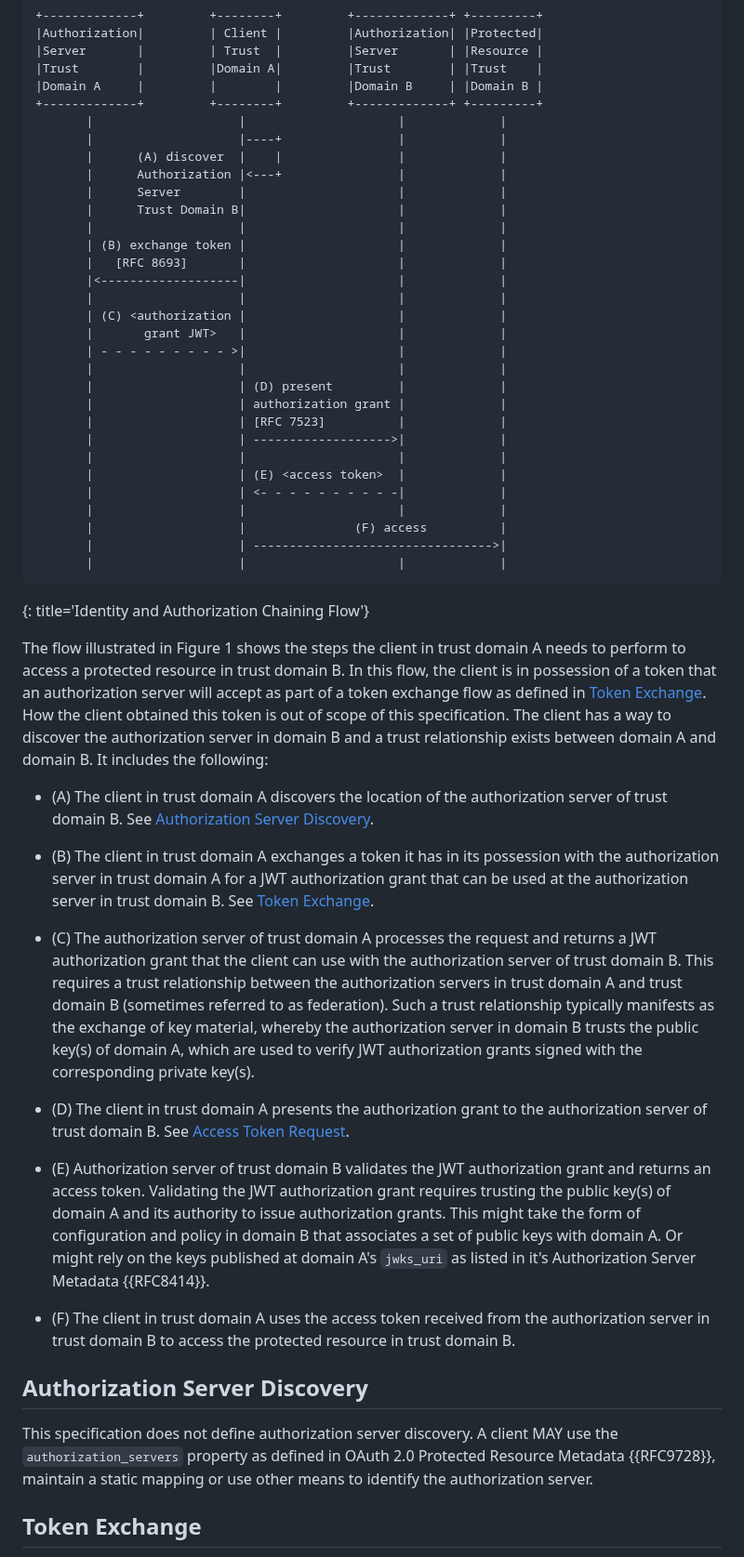
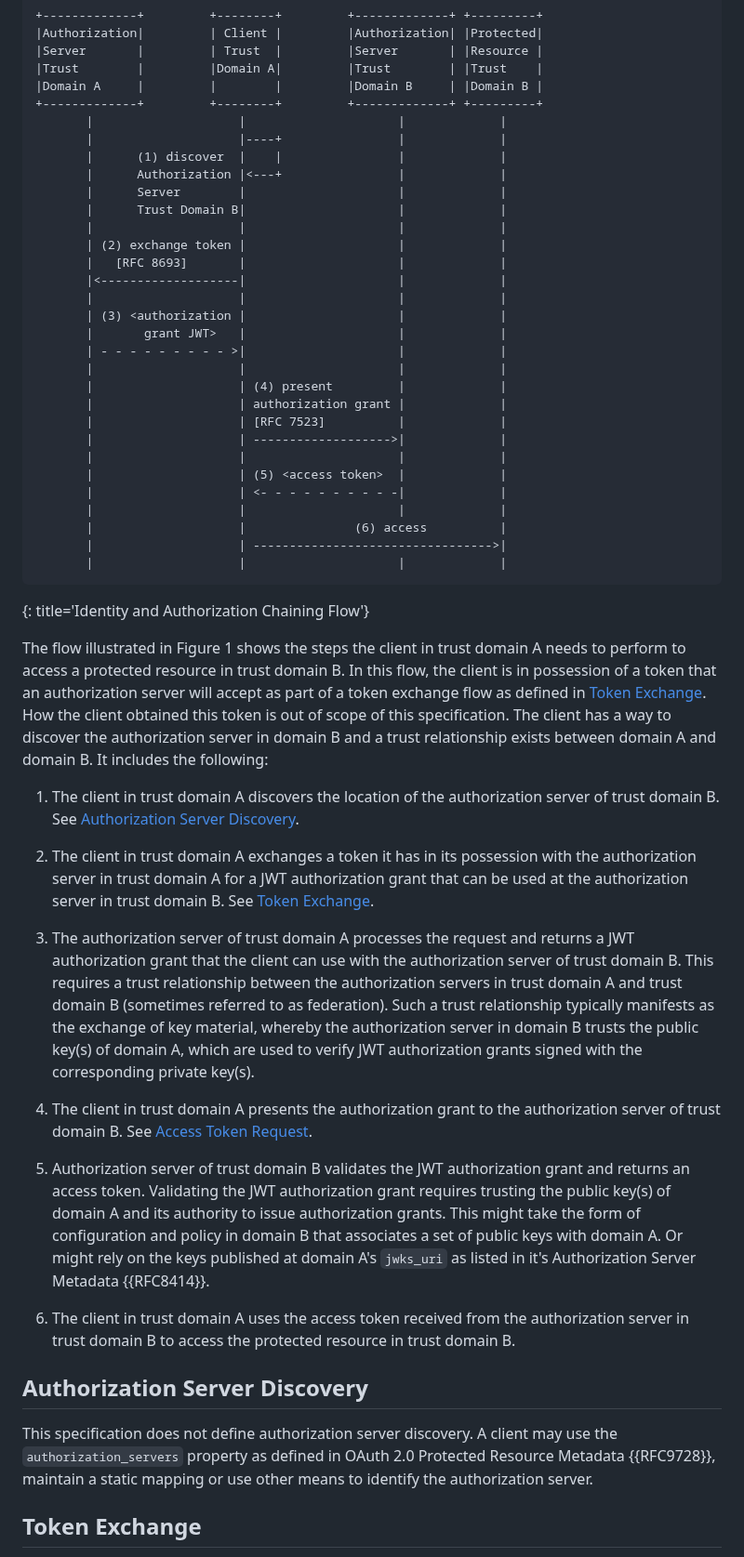
Before and after one commit to oauth-wg/oauth-identity-chaining, a Markdown page: draft-ietf-oauth-identity-chaining.md, the part around one of its changes. Shown at 93% size. Drawn GitHub-style.

```diff
--- a/draft-ietf-oauth-identity-chaining.md
+++ b/draft-ietf-oauth-identity-chaining.md
@@ -96,28 +96,28 @@ Conceptually, this is an exchange within the first domain that produces a JWT au
 +-------------+         +--------+         +-------------+ +---------+
        |                    |                     |             |
        |                    |----+                |             |
-       |      (A) discover  |    |                |             |
+       |      (1) discover  |    |                |             |
        |      Authorization |<---+                |             |
        |      Server        |                     |             |
        |      Trust Domain B|                     |             |
        |                    |                     |             |
-       | (B) exchange token |                     |             |
+       | (2) exchange token |                     |             |
        |   [RFC 8693]       |                     |             |
        |<-------------------|                     |             |
        |                    |                     |             |
-       | (C) <authorization |                     |             |
+       | (3) <authorization |                     |             |
        |       grant JWT>   |                     |             |
        | - - - - - - - - - >|                     |             |
        |                    |                     |             |
-       |                    | (D) present         |             |
+       |                    | (4) present         |             |
        |                    | authorization grant |             |
        |                    | [RFC 7523]          |             |
        |                    | ------------------->|             |
        |                    |                     |             |
-       |                    | (E) <access token>  |             |
+       |                    | (5) <access token>  |             |
        |                    | <- - - - - - - - - -|             |
        |                    |                     |             |
-       |                    |               (F) access          |
+       |                    |               (6) access          |
        |                    | --------------------------------->|
        |                    |                     |             |
 ~~~~
@@ -125,21 +125,21 @@ Conceptually, this is an exchange within the first domain that produces a JWT au
 
 The flow illustrated in Figure 1 shows the steps the client in trust domain A needs to perform to access a protected resource in trust domain B. In this flow, the client is in possession of a token that an authorization server will accept as part of a token exchange flow as defined in [Token Exchange](#token-exchange). How the client obtained this token is out of scope of this specification. The client has a way to discover the authorization server in domain B and a trust relationship exists between domain A and domain B. It includes the following:
 
-* (A) The client in trust domain A discovers the location of the authorization server of trust domain B. See [Authorization Server Discovery](#authorization-server-discovery).
+1. The client in trust domain A discovers the location of the authorization server of trust domain B. See [Authorization Server Discovery](#authorization-server-discovery).
 
-* (B) The client in trust domain A exchanges a token it has in its possession with the authorization server in trust domain A for a JWT authorization grant that can be used at the authorization server in trust domain B. See [Token Exchange](#token-exchange).
+1. The client in trust domain A exchanges a token it has in its possession with the authorization server in trust domain A for a JWT authorization grant that can be used at the authorization server in trust domain B. See [Token Exchange](#token-exchange).
 
-* (C) The authorization server of trust domain A processes the request and returns a JWT authorization grant that the client can use with the authorization server of trust domain B. This requires a trust relationship between the authorization servers in trust domain A and trust domain B (sometimes referred to as federation). Such a trust relationship typically manifests as the exchange of key material, whereby the authorization server in domain B trusts the public key(s) of domain A, which are used to verify JWT authorization grants signed with the corresponding private key(s).
+1. The authorization server of trust domain A processes the request and returns a JWT authorization grant that the client can use with the authorization server of trust domain B. This requires a trust relationship between the authorization servers in trust domain A and trust domain B (sometimes referred to as federation). Such a trust relationship typically manifests as the exchange of key material, whereby the authorization server in domain B trusts the public key(s) of domain A, which are used to verify JWT authorization grants signed with the corresponding private key(s).
 
-* (D) The client in trust domain A presents the authorization grant to the authorization server of trust domain B. See [Access Token Request](#atr).
+1. The client in trust domain A presents the authorization grant to the authorization server of trust domain B. See [Access Token Request](#atr).
 
-* (E) Authorization server of trust domain B validates the JWT authorization grant and returns an access token.
+1. Authorization server of trust domain B validates the JWT authorization grant and returns an access token.
  Validating the JWT authorization grant requires trusting the public key(s) of domain A and its authority to issue authorization grants. This might take the form of configuration and policy in domain B that associates a set of public keys with domain A. Or might rely on the keys published at domain A's `jwks_uri` as listed in it's Authorization Server Metadata {{RFC8414}}.
 
-* (F) The client in trust domain A uses the access token received from the authorization server in trust domain B to access the protected resource in trust domain B.
+1. The client in trust domain A uses the access token received from the authorization server in trust domain B to access the protected resource in trust domain B.
 
 ## Authorization Server Discovery
-This specification does not define authorization server discovery. A client MAY use the `authorization_servers` property as defined in OAuth 2.0 Protected Resource Metadata {{RFC9728}}, maintain a static mapping or use other means to identify the authorization server.
+This specification does not define authorization server discovery. A client may use the `authorization_servers` property as defined in OAuth 2.0 Protected Resource Metadata {{RFC9728}}, maintain a static mapping or use other means to identify the authorization server.
 
 ## Token Exchange
 
```
Also changed, not shown: other parts of draft-ietf-oauth-identity-chaining.md (+52 -48 lines).
